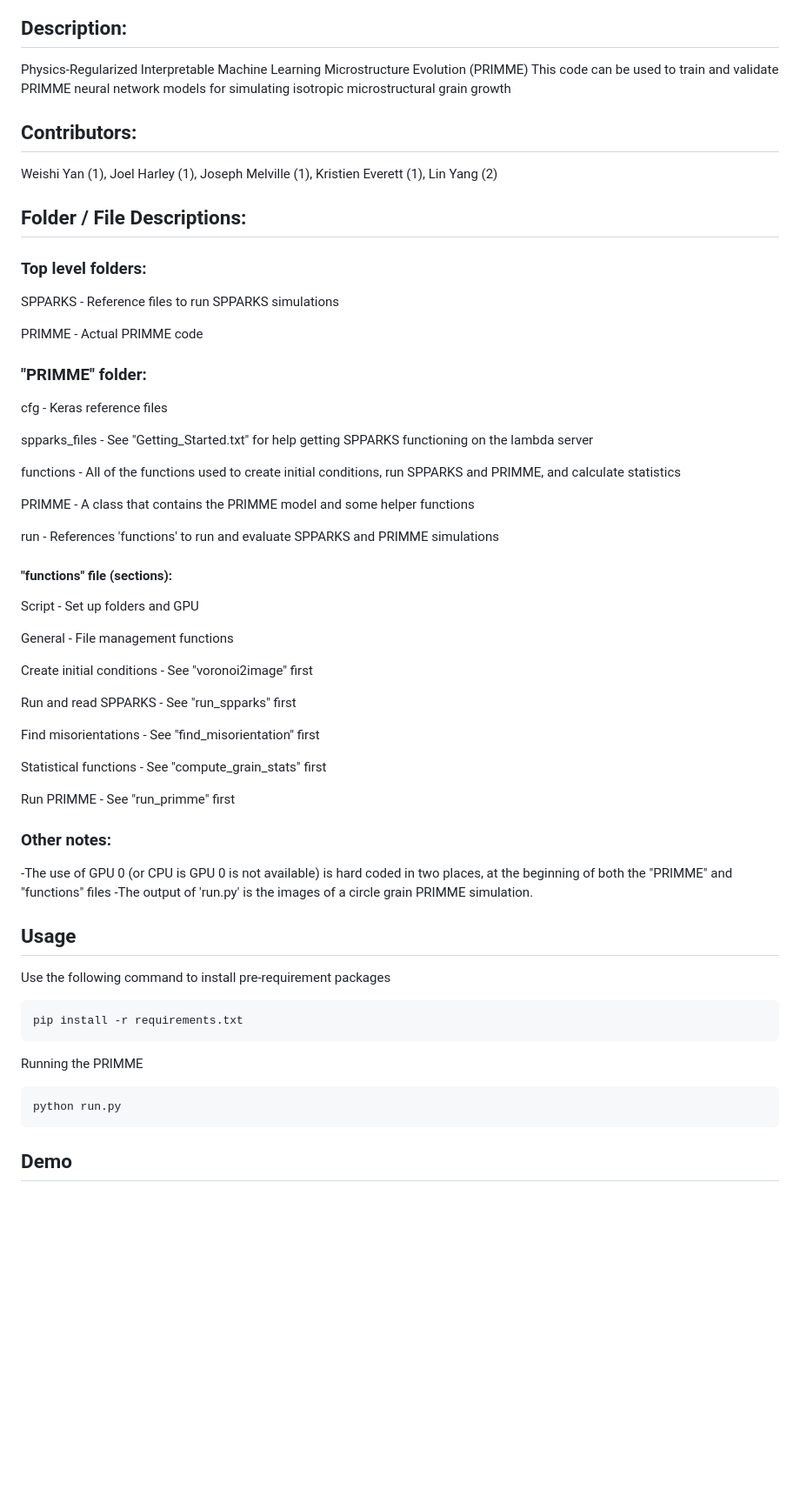
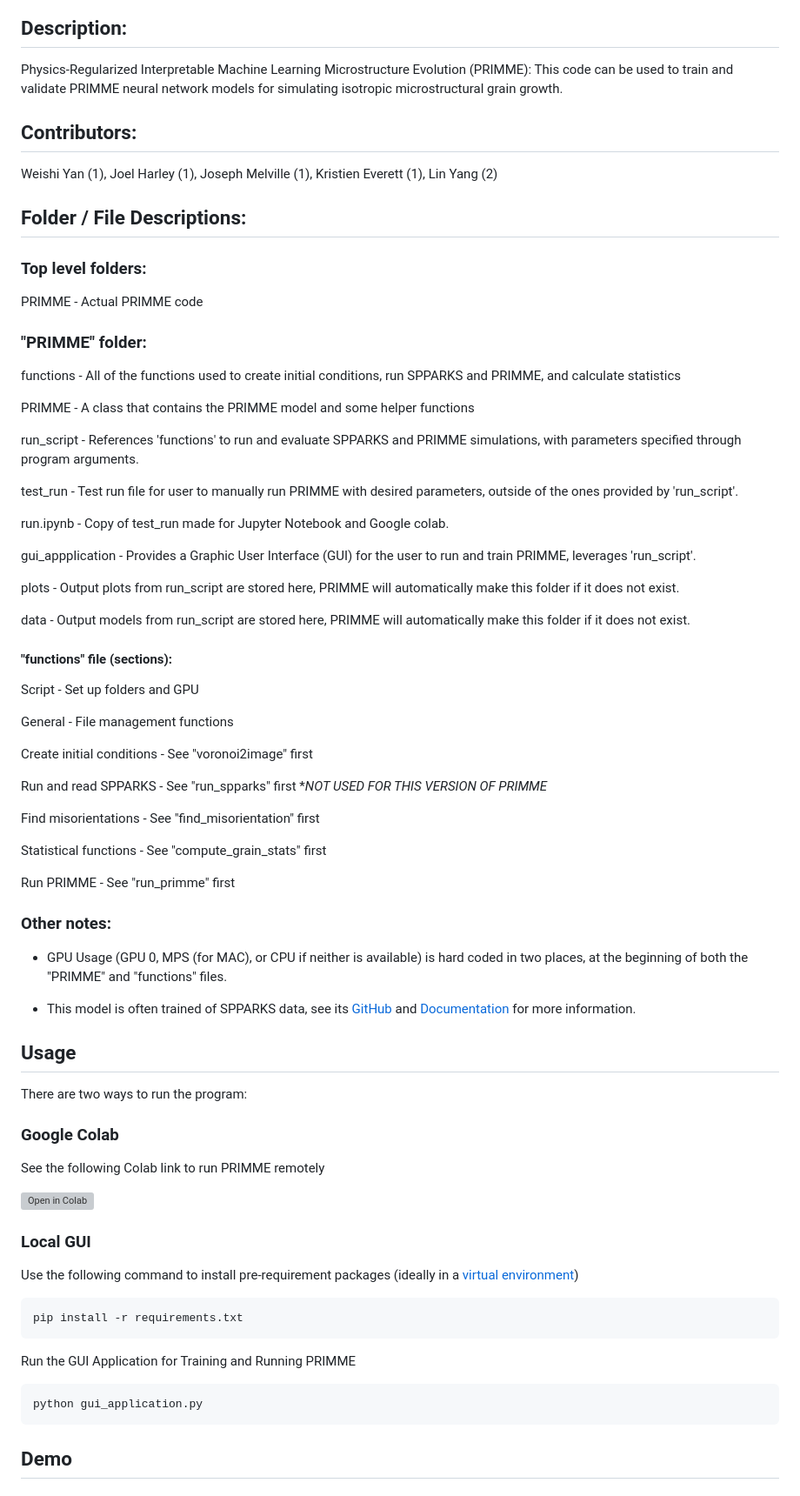
Before and after one commit to EAGG-UF/PRIMME, a Markdown page: README.md, the part around one of its changes. Shown at 87% size. GitHub-like rendering; blank space fills up the shorter version; grey boxes are pictures that could not be loaded.

Commit message:
Update README.md to match current file structure.

````diff
--- a/README.md
+++ b/README.md
@@ -4,8 +2,7 @@
 
 ## Description:
 
-Physics-Regularized Interpretable Machine Learning Microstructure Evolution (PRIMME)
-This code can be used to train and validate PRIMME neural network models for simulating isotropic microstructural grain growth
+Physics-Regularized Interpretable Machine Learning Microstructure Evolution (PRIMME): This code can be used to train and validate PRIMME neural network models for simulating isotropic microstructural grain growth.
 
 ## Contributors:
 
@@ -15,21 +12,25 @@ Weishi Yan (1), Joel Harley (1), Joseph Melville (1), Kristien Everett (1), Lin
 
 ### Top level folders:
 
-SPPARKS - 	Reference files to run SPPARKS simulations
-
 PRIMME - 	Actual PRIMME code
 
 ### "PRIMME" folder:
-
-cfg - 		Keras reference files
-
-spparks_files -	See "Getting_Started.txt" for help getting SPPARKS functioning on the lambda server
 
 functions - 	All of the functions used to create initial conditions, run SPPARKS and PRIMME, and calculate statistics
 
 PRIMME - 	A class that contains the PRIMME model and some helper functions
 
-run - 		References 'functions' to run and evaluate SPPARKS and PRIMME simulations
+run_script - 	References 'functions' to run and evaluate SPPARKS and PRIMME simulations, with parameters specified through program arguments.
+
+test_run -	Test run file for user to manually run PRIMME with desired parameters, outside of the ones provided by 'run_script'.
+
+run.ipynb -	Copy of test_run made for Jupyter Notebook and Google colab.
+
+gui_appplication -	Provides a Graphic User Interface (GUI) for the user to run and train PRIMME, leverages 'run_script'.
+
+plots -		Output plots from run_script are stored here, PRIMME will automatically make this folder if it does not exist.
+
+data -		Output models from run_script are stored here, PRIMME will automatically make this folder if it does not exist.
 
 #### "functions" file (sections):
 
@@ -39,7 +40,7 @@ General - 			File management functions
 
 Create initial conditions - 	See "voronoi2image" first
 
-Run and read SPPARKS - 		See "run_spparks" first
+Run and read SPPARKS - 		See "run_spparks" first **NOT USED FOR THIS VERSION OF PRIMME*
 
 Find misorientations - 		See "find_misorientation" first
 
@@ -48,19 +49,31 @@ Statistical functions - 	See "compute_grain_stats" first
 Run PRIMME - 			See "run_primme" first
 
 ### Other notes:
--The use of GPU 0 (or CPU is GPU 0 is not available) is hard coded in two places, at the beginning of both the "PRIMME" and "functions" files
--The output of 'run.py' is the images of a circle grain PRIMME simulation.
 
+- GPU Usage (GPU 0,  MPS (for MAC), or CPU if neither is available) is hard coded in two places, at the beginning of both the "PRIMME" and "functions" files.
+
+- This model is often trained of SPPARKS data, see its [GitHub](https://github.com/spparks/spparks) and [Documentation](https://spparks.github.io/) for more information.
 
 ## Usage
-Use the following command to install pre-requirement packages
+
+There are two ways to run the program:
+
+### Google Colab
+
+See the following Colab link to run PRIMME remotely
+
+[![Open in Colab](https://colab.research.google.com/assets/colab-badge.svg)](https://colab.research.google.com/github/gabo0802/PRIMME-Readable/blob/main/PRIMME/run.ipynb)
+
+### Local GUI
+
+Use the following command to install pre-requirement packages (ideally in a [virtual environment](https://www.freecodecamp.org/news/how-to-setup-virtual-environments-in-python/))
 ```bash
 pip install -r requirements.txt
 ```
 
-Running the PRIMME
+Run the GUI Application for Training and Running PRIMME
 ```python
-python run.py
+python gui_application.py
 ```
 
 ## Demo
````
Also changed, not shown: other parts of README.md (+0 -2 lines).
